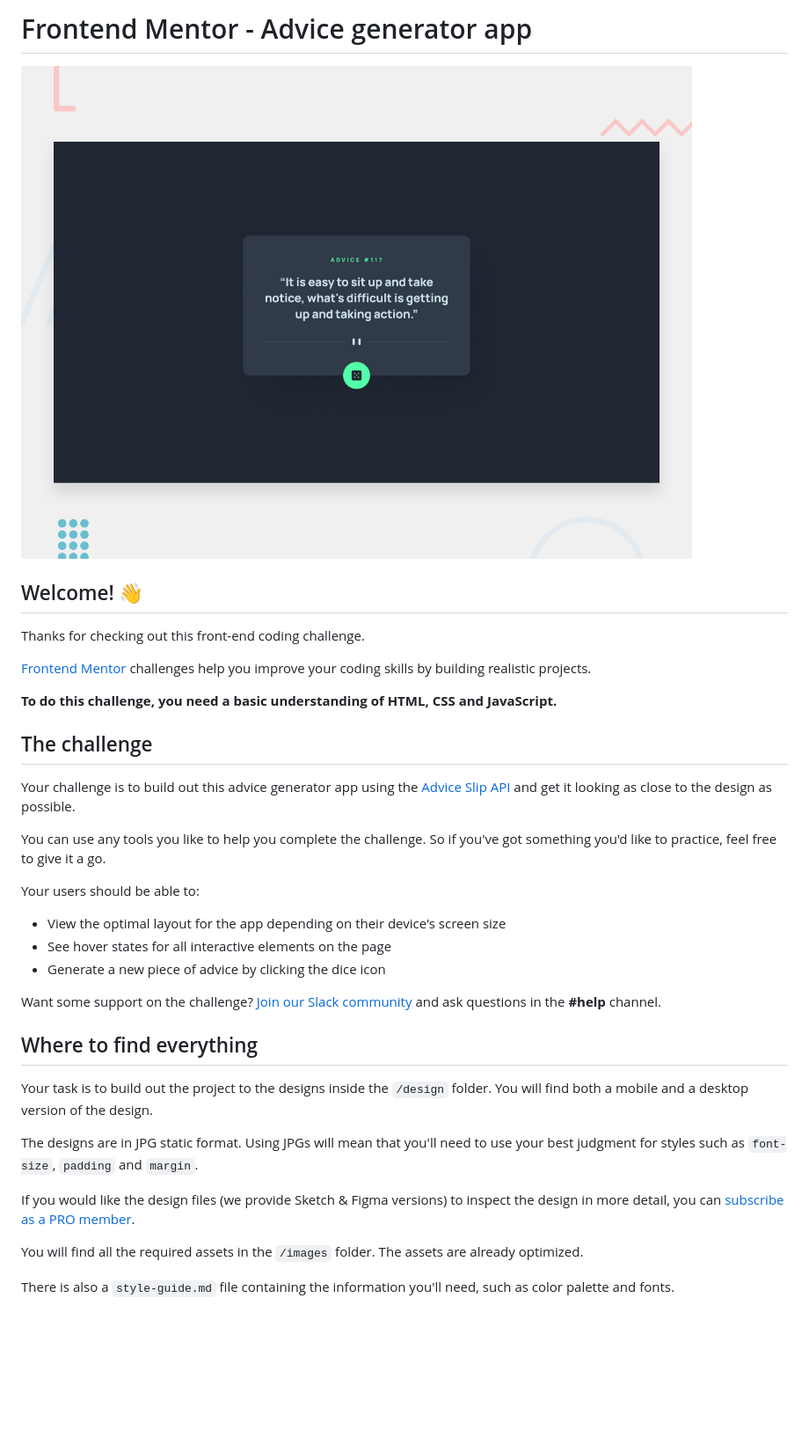
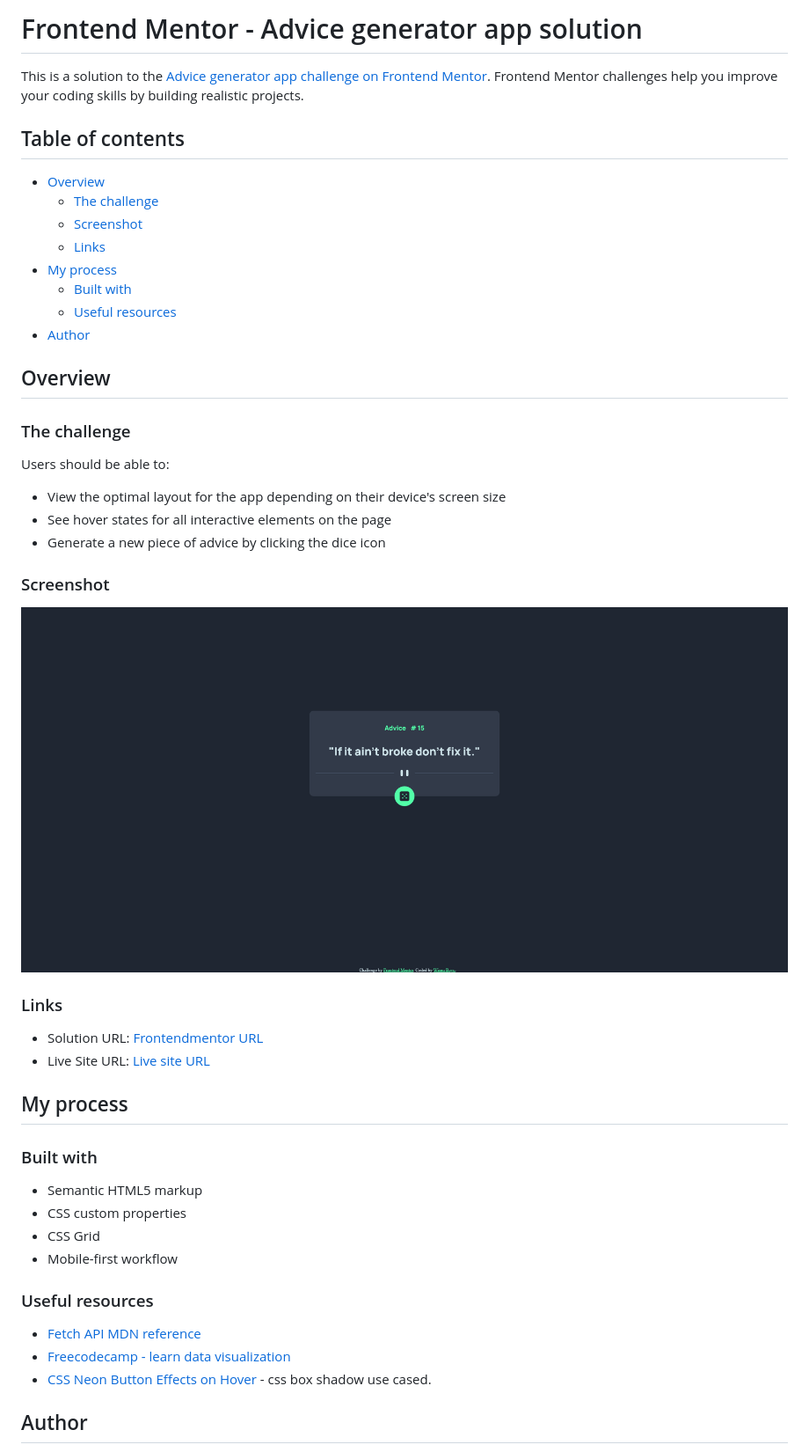
Before and after one commit to wishba/advice-generator-app-main, a Markdown page: README.md, the part around the change printed below. Shown: that part at 88% size. Drawn GitHub-style; pictures changed too: Screenshot.png (added); blank space fills up the shorter version.

```diff
--- a/README.md
+++ b/README.md
@@ -1,38 +1,51 @@
-# Frontend Mentor - Advice generator app
+# Frontend Mentor - Advice generator app solution
 
-![Design preview for the Advice generator app coding challenge](./design/desktop-preview.jpg)
+This is a solution to the [Advice generator app challenge on Frontend Mentor](https://www.frontendmentor.io/challenges/advice-generator-app-QdUG-13db). Frontend Mentor challenges help you improve your coding skills by building realistic projects.
 
-## Welcome! 👋
+## Table of contents
 
-Thanks for checking out this front-end coding challenge.
+-   [Overview](#overview)
+    -   [The challenge](#the-challenge)
+    -   [Screenshot](#screenshot)
+    -   [Links](#links)
+-   [My process](#my-process)
+    -   [Built with](#built-with)
+    -   [Useful resources](#useful-resources)
+-   [Author](#author)
 
-[Frontend Mentor](https://www.frontendmentor.io) challenges help you improve your coding skills by building realistic projects.
+## Overview
 
-**To do this challenge, you need a basic understanding of HTML, CSS and JavaScript.**
+### The challenge
 
-## The challenge
+Users should be able to:
 
-Your challenge is to build out this advice generator app using the [Advice Slip API](https://api.adviceslip.com) and get it looking as close to the design as possible.
+-   View the optimal layout for the app depending on their device's screen size
+-   See hover states for all interactive elements on the page
+-   Generate a new piece of advice by clicking the dice icon
 
-You can use any tools you like to help you complete the challenge. So if you've got something you'd like to practice, feel free to give it a go.
+### Screenshot
 
-Your users should be able to:
+<img src="Screenshot.png">
 
-- View the optimal layout for the app depending on their device's screen size
-- See hover states for all interactive elements on the page
-- Generate a new piece of advice by clicking the dice icon
+### Links
 
-Want some support on the challenge? [Join our Slack community](https://www.frontendmentor.io/slack) and ask questions in the **#help** channel.
+-   Solution URL: [Frontendmentor URL](https://www.frontendmentor.io/solutions/advice-generator-app-with-fetch-api--ny2ZfCCxb)
+-   Live Site URL: [Live site URL](https://wishba.github.io/advice-generator-app-main/)
 
-## Where to find everything
+## My process
 
-Your task is to build out the project to the designs inside the `/design` folder. You will find both a mobile and a desktop version of the design.
+### Built with
 
-The designs are in JPG static format. Using JPGs will mean that you'll need to use your best judgment for styles such as `font-size`, `padding` and `margin`.
+-   Semantic HTML5 markup
+-   CSS custom properties
+-   CSS Grid
+-   Mobile-first workflow
 
-If you would like the design files (we provide Sketch & Figma versions) to inspect the design in more detail, you can [subscribe as a PRO member](https://www.frontendmentor.io/pro).
+### Useful resources
 
-You will find all the required assets in the `/images` folder. The assets are already optimized.
+-   [Fetch API MDN reference](https://developer.mozilla.org/en-US/docs/Web/API/Fetch_API/Using_Fetch)
+-   [Freecodecamp - learn data visualization](https://www.freecodecamp.org/learn/data-visualization/#json-apis-and-ajax)
+-   [CSS Neon Button Effects on Hover](https://youtu.be/R3KpvmS19GQ?t=200) - css box shadow use cased.
 
-There is also a `style-guide.md` file containing the information you'll need, such as color palette and fonts.
+## Author
 
```
Also changed, not shown: other parts of README.md (+3 -55 lines), README-template.md (deleted, +0 -112 lines).
